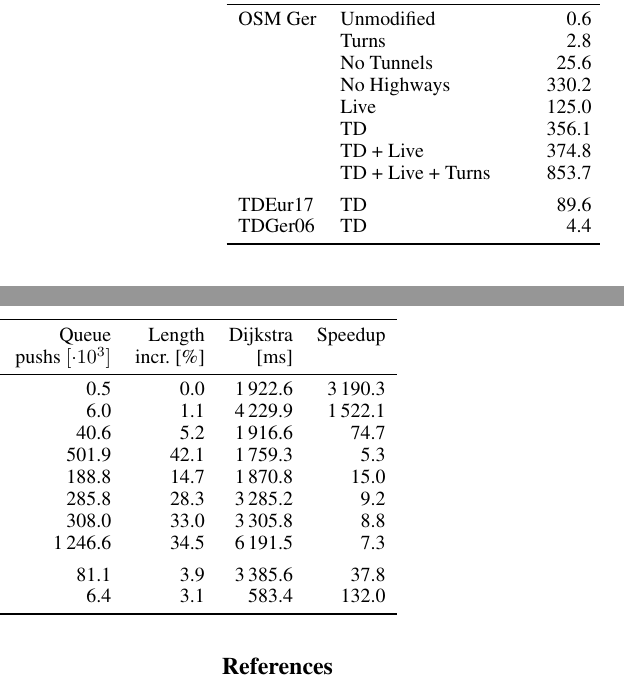
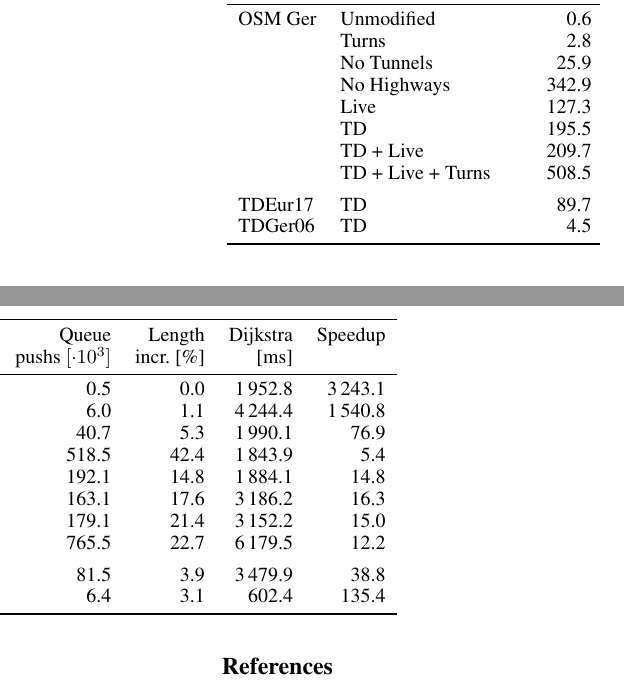
Before and after one commit to kit-algo/ch_potentials, a LaTeX paper (paper/ch_potentials.tex, which reads paper/table/applications.tex): two parts of the columns of page 8 of 9, joined at a grey line, cut so that both start at the same text. Compiled offline with pdfLaTeX.

Commit message:
final numbers (mapbox td significantly improved by filtering outliers in profiles)

```diff
--- a/paper/table/applications.tex
+++ b/paper/table/applications.tex
@@ -2,16 +2,16 @@
 \toprule
  & &   Running &                Queue &     Length & Dijkstra & Speedup \\ & & time [ms] & pushs $[\cdot 10^3]$ & incr. [\%] &     [ms] &         \\
 \midrule
-OSM Ger & Unmodified &              0.6 &              0.5 &       0.0 &                    1\,922.6 &   3\,190.3 \\
-        & Turns &              2.8 &              6.0 &       1.1 &                    4\,229.9 &   1\,522.1 \\
-        & No Tunnels &             25.6 &             40.6 &       5.2 &                    1\,916.6 &     74.7 \\
-        & No Highways &            330.2 &            501.9 &      42.1 &                    1\,759.3 &      5.3 \\
-        & Live &            125.0 &            188.8 &      14.7 &                    1\,870.8 &     15.0 \\
-        & TD &            356.1 &            285.8 &      28.3 &                    3\,285.2 &      9.2 \\
-        & TD + Live &            374.8 &            308.0 &      33.0 &                    3\,305.8 &      8.8 \\
-        & TD + Live + Turns &            853.7 &           1\,246.6 &      34.5 &                    6\,191.5 &      7.3 \\
+OSM Ger & Unmodified &              0.6 &              0.5 &       0.0 &                    1\,952.8 &   3\,243.1 \\
+        & Turns &              2.8 &              6.0 &       1.1 &                    4\,244.4 &   1\,540.8 \\
+        & No Tunnels &             25.9 &             40.7 &       5.3 &                    1\,990.1 &     76.9 \\
+        & No Highways &            342.9 &            518.5 &      42.4 &                    1\,843.9 &      5.4 \\
+        & Live &            127.3 &            192.1 &      14.8 &                    1\,884.1 &     14.8 \\
+        & TD &            195.5 &            163.1 &      17.6 &                    3\,186.2 &     16.3 \\
+        & TD + Live &            209.7 &            179.1 &      21.4 &                    3\,152.2 &     15.0 \\
+        & TD + Live + Turns &            508.5 &            765.5 &      22.7 &                    6\,179.5 &     12.2 \\
 \addlinespace
-TDEur17 & TD &             89.6 &             81.1 &       3.9 &                    3\,385.6 &     37.8 \\
-TDGer06 & TD &              4.4 &              6.4 &       3.1 &                     583.4 &    132.0 \\
+TDEur17 & TD &             89.7 &             81.5 &       3.9 &                    3\,479.9 &     38.8 \\
+TDGer06 & TD &              4.5 &              6.4 &       3.1 &                     602.4 &    135.4 \\
 \bottomrule
 \end{tabular}
```
Also changed, not shown: paper/table/building_blocks.tex (+2 -0 lines), 1 other file.
